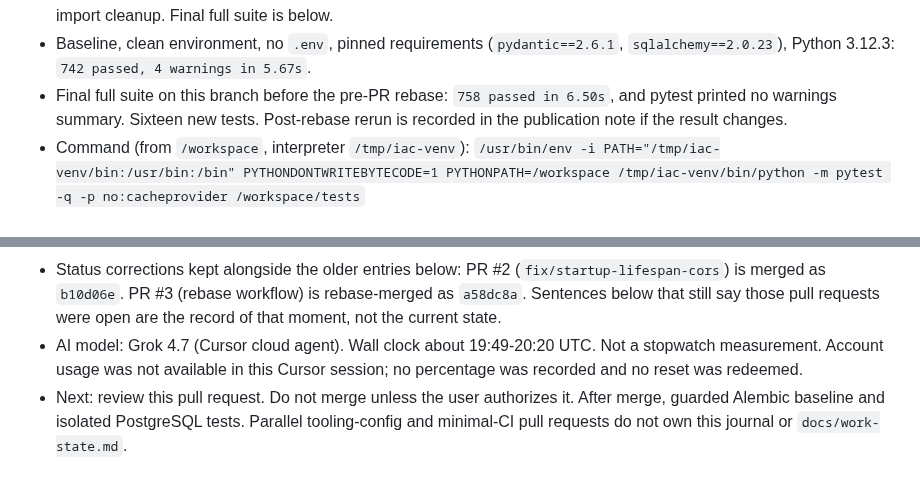
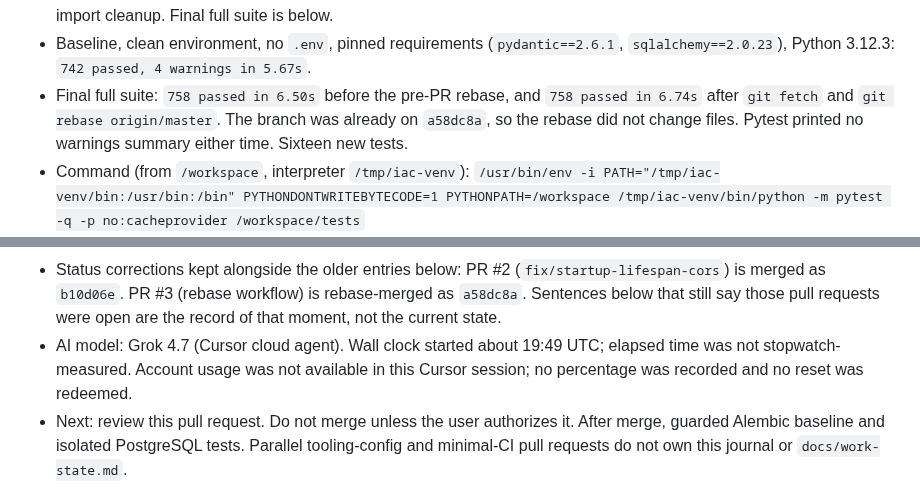
Before and after one commit to Waber/Investment-AI-Companion, a Markdown page: docs/development-journal.md, 2 parts joined by grey strips. Drawn GitHub-style.

Commit message:
docs: record post-rebase deprecation-cleanup suite
The rebase onto origin/master did not change files. The suite still
passed 758 tests with no warnings.

Co-authored-by: Przemysław Waberski <przemekwaberski@gmail.com>

```diff
--- a/docs/development-journal.md
+++ b/docs/development-journal.md
@@ -45,10 +45,10 @@
 - Baseline, clean environment, no `.env`, pinned requirements
   (`pydantic==2.6.1`, `sqlalchemy==2.0.23`), Python 3.12.3:
   `742 passed, 4 warnings in 5.67s`.
-- Final full suite on this branch before the pre-PR rebase:
-  `758 passed in 6.50s`, and pytest printed no warnings summary.
-  Sixteen new tests. Post-rebase rerun is recorded in the publication note
-  if the result changes.
+- Final full suite: `758 passed in 6.50s` before the pre-PR rebase, and
+  `758 passed in 6.74s` after `git fetch` and `git rebase origin/master`.
+  The branch was already on `a58dc8a`, so the rebase did not change files.
+  Pytest printed no warnings summary either time. Sixteen new tests.
 - Command (from `/workspace`, interpreter `/tmp/iac-venv`):
   `/usr/bin/env -i PATH="/tmp/iac-venv/bin:/usr/bin:/bin" PYTHONDONTWRITEBYTECODE=1 PYTHONPATH=/workspace /tmp/iac-venv/bin/python -m pytest -q -p no:cacheprovider /workspace/tests`
 - Style: `black --check --line-length 79`, `isort --check-only`, and
@@ -66,9 +66,10 @@
   workflow) is rebase-merged as `a58dc8a`. Sentences below that still say
   those pull requests were open are the record of that moment, not the
   current state.
-- AI model: Grok 4.7 (Cursor cloud agent). Wall clock about 19:49-20:20 UTC.
-  Not a stopwatch measurement. Account usage was not available in this
-  Cursor session; no percentage was recorded and no reset was redeemed.
+- AI model: Grok 4.7 (Cursor cloud agent). Wall clock started about
+  19:49 UTC; elapsed time was not stopwatch-measured. Account usage was not
+  available in this Cursor session; no percentage was recorded and no reset
+  was redeemed.
 - Next: review this pull request. Do not merge unless the user authorizes it.
   After merge, guarded Alembic baseline and isolated PostgreSQL tests.
   Parallel tooling-config and minimal-CI pull requests do not own this
```
Also changed, not shown: docs/work-state.md (+4 -4 lines).
